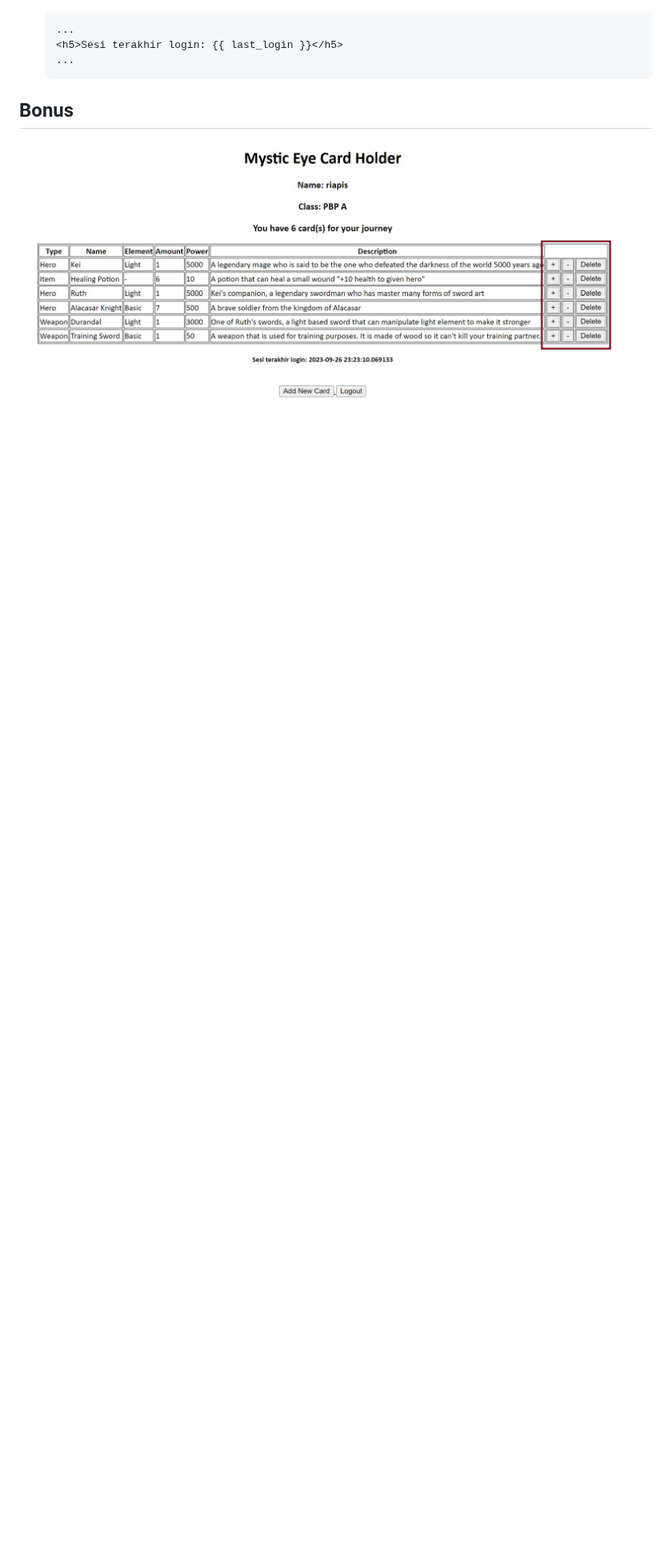
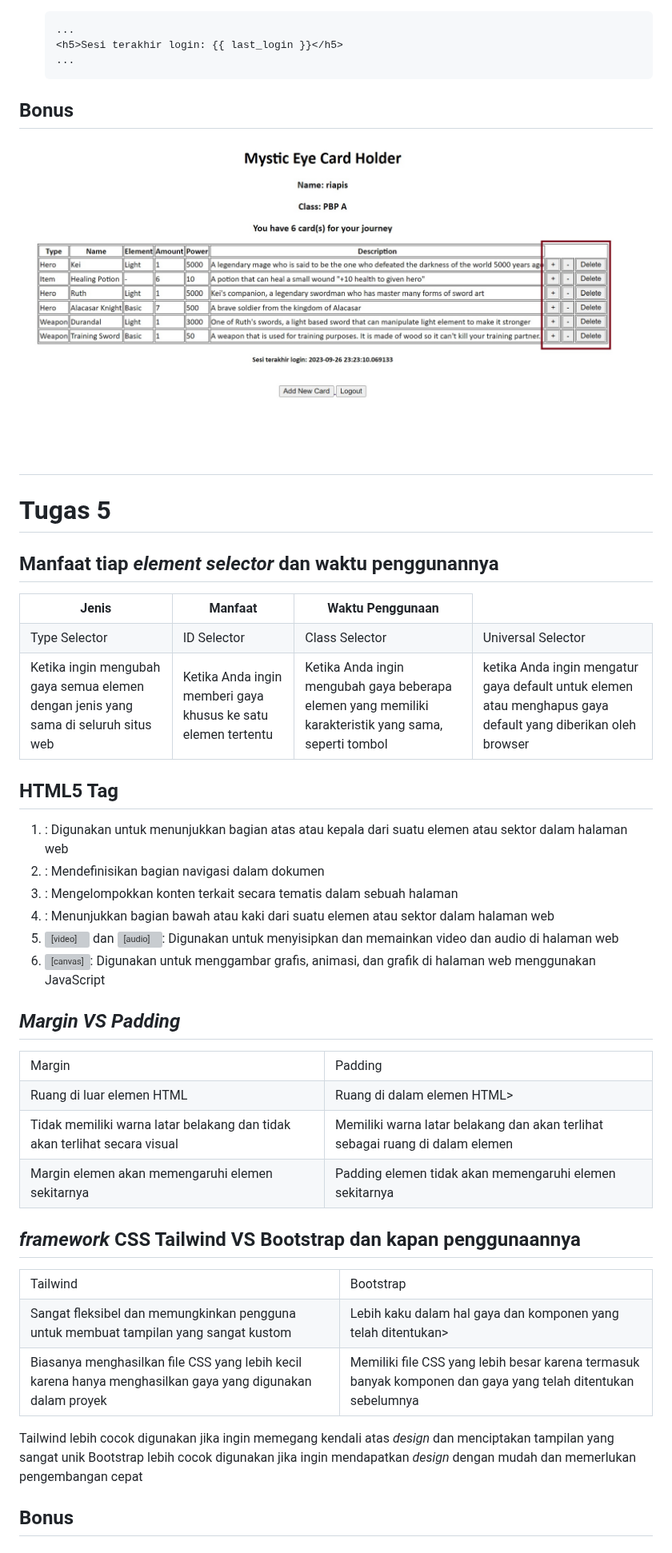
Before and after one commit to riapis/mystic_eyes, a Markdown page: README.md, the part around the change. Shown at 80% size. GitHub-like rendering; blank space fills up the shorter version; grey boxes are pictures that could not be loaded.

```diff
--- a/README.md
+++ b/README.md
@@ -699,3 +699,75 @@ Secara umum, penggunaan cookies aman karena data tersimpan di sisi klien atau *u
 
 ## Bonus
 ![Bonus](asset/Bonus_Tugas4.jpg)
+
+#
+# Tugas 5
+## Manfaat tiap *element selector* dan waktu penggunannya
+<table>
+  <tr>
+    <th>Jenis</th>
+    <th>Manfaat</th>
+    <th>Waktu Penggunaan</th>
+  </tr>
+  <tr>
+    <td>Type Selector</td>
+    <td>ID Selector</td>
+    <td>Class Selector</td>
+    <td>Universal Selector</td>
+  </tr>
+  <tr>
+    <td>Ketika ingin mengubah gaya semua elemen dengan jenis yang sama di seluruh situs web</td>
+    <td>Ketika Anda ingin memberi gaya khusus ke satu elemen tertentu</td>
+    <td>Ketika Anda ingin mengubah gaya beberapa elemen yang memiliki karakteristik yang sama, seperti tombol</td>
+    <td>ketika Anda ingin mengatur gaya default untuk elemen atau menghapus gaya default yang diberikan oleh browser</td>
+  </tr>
+</table>
+
+## HTML5 Tag
+1. <header>: Digunakan untuk menunjukkan bagian atas atau kepala dari suatu elemen atau sektor dalam halaman web
+2. <nav>: Mendefinisikan bagian navigasi dalam dokumen
+3. <section>: Mengelompokkan konten terkait secara tematis dalam sebuah halaman
+4. <footer>: Menunjukkan bagian bawah atau kaki dari suatu elemen atau sektor dalam halaman web
+5. <video> dan <audio>: Digunakan untuk menyisipkan dan memainkan video dan audio di halaman web
+6. <canvas>: Digunakan untuk menggambar grafis, animasi, dan grafik di halaman web menggunakan JavaScript
+
+## *Margin VS Padding*
+<table>
+  <tr>
+    <td>Margin</td>
+    <td>Padding</td>
+  </tr>
+  <tr>
+    <td>Ruang di luar elemen HTML</td>
+    <td>Ruang di dalam elemen HTML></td>
+  </tr>
+   <tr>
+      <td>Tidak memiliki warna latar belakang dan tidak akan terlihat secara visual</td>
+      <td>Memiliki warna latar belakang dan akan terlihat sebagai ruang di dalam elemen</td>
+   </tr>
+   <tr>
+      <td>Margin elemen akan memengaruhi elemen sekitarnya</td>
+      <td>Padding elemen tidak akan memengaruhi elemen sekitarnya</td>
+   </tr>
+</table>
+
+## *framework* CSS Tailwind VS Bootstrap dan kapan penggunaannya
+<table>
+  <tr>
+    <td>Tailwind</td>
+    <td>Bootstrap</td>
+  </tr>
+  <tr>
+    <td>Sangat fleksibel dan memungkinkan pengguna untuk membuat tampilan yang sangat kustom</td>
+    <td>Lebih kaku dalam hal gaya dan komponen yang telah ditentukan></td>
+  </tr>
+   <tr>
+      <td>Biasanya menghasilkan file CSS yang lebih kecil karena hanya menghasilkan gaya yang digunakan dalam proyek</td>
+      <td>Memiliki file CSS yang lebih besar karena termasuk banyak komponen dan gaya yang telah ditentukan sebelumnya</td>
+   </tr>
+</table>
+
+Tailwind lebih cocok digunakan jika ingin memegang kendali atas *design* dan menciptakan tampilan yang sangat unik
+Bootstrap lebih cocok digunakan jika ingin mendapatkan *design* dengan mudah dan memerlukan pengembangan cepat
+
+## Bonus
```
